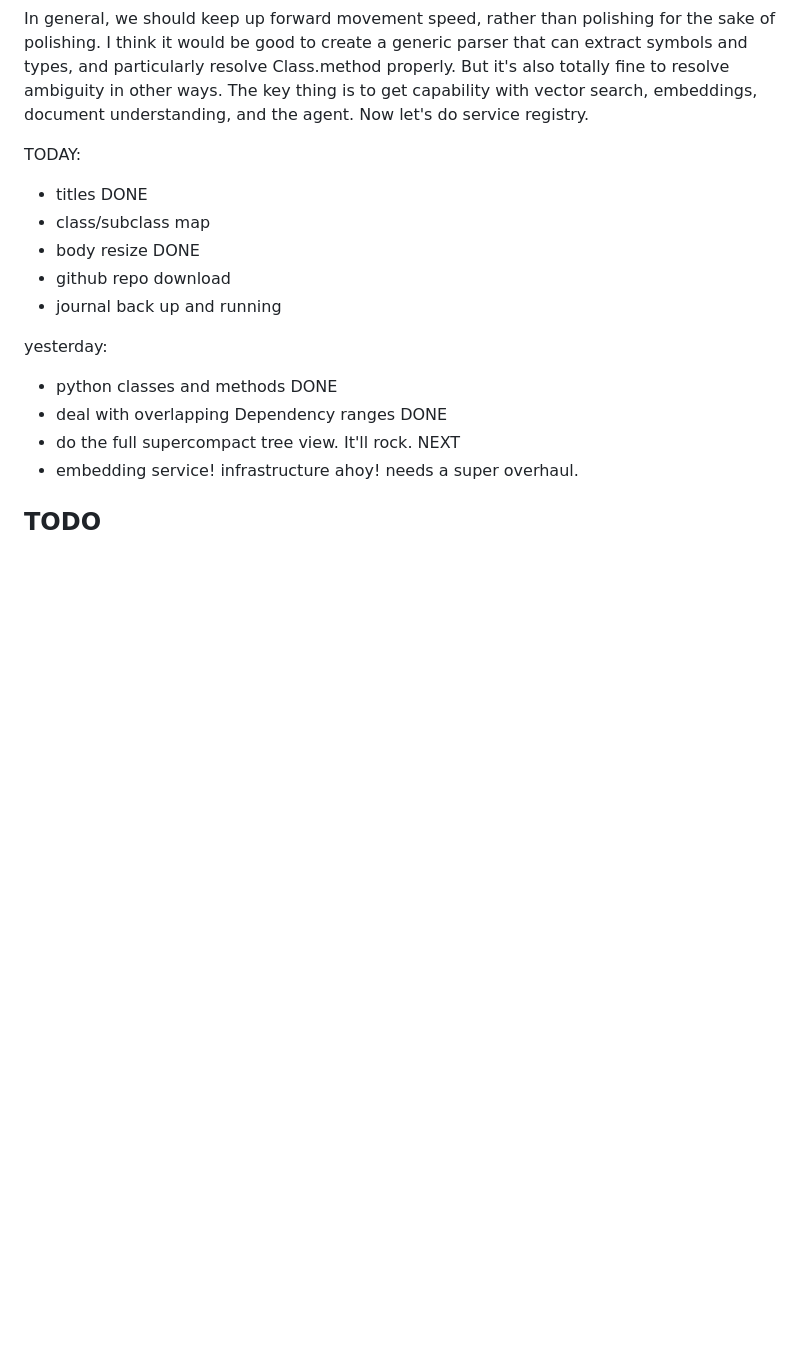
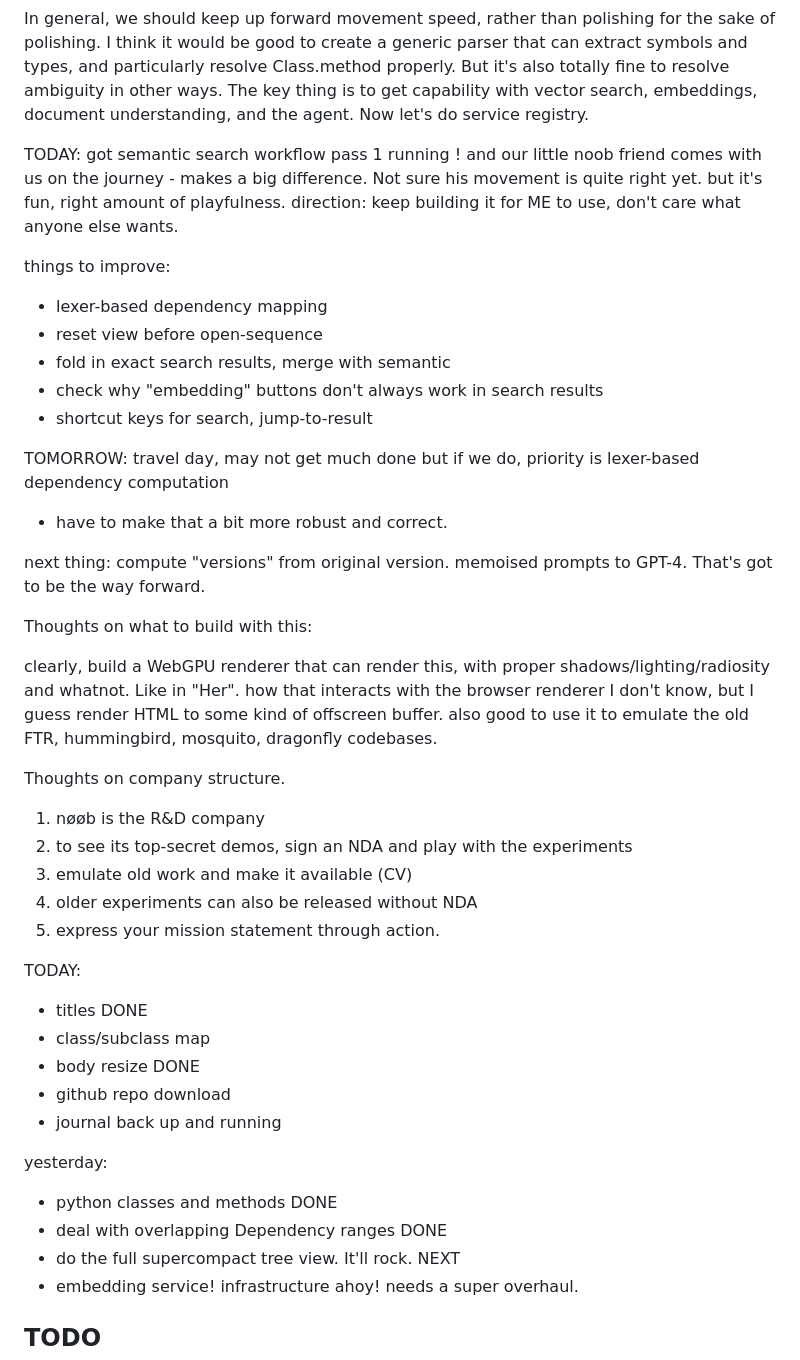
Before and after one commit to asnar00/firefly, a Markdown page: readme.md, the part around the change. Drawn GitHub-style; blank space fills up the shorter version.

```diff
--- a/readme.md
+++ b/readme.md
@@ -69,6 +69,39 @@ But it's also totally fine to resolve ambiguity in other ways.
 The key thing is to get capability with vector search, embeddings, document understanding, and the agent.
 Now let's do service registry.
 
+TODAY:
+got semantic search workflow pass 1 running !
+and our little noob friend comes with us on the journey - makes a big difference. Not sure his movement is quite right yet.
+but it's fun, right amount of playfulness.
+direction: keep building it for ME to use, don't care what anyone else wants.
+
+things to improve:
+- lexer-based dependency mapping
+- reset view before open-sequence
+- fold in exact search results, merge with semantic
+- check why "embedding" buttons don't always work in search results
+- shortcut keys for search, jump-to-result
+
+TOMORROW: travel day, may not get much done
+but if we do, priority is lexer-based dependency computation
+- have to make that a bit more robust and correct.
+
+next thing: compute "versions" from original version.
+memoised prompts to GPT-4. That's got to be the way forward.
+
+Thoughts on what to build with this:
+
+clearly, build a WebGPU renderer that can render this, with proper shadows/lighting/radiosity and whatnot. Like in "Her".
+how that interacts with the browser renderer I don't know, but I guess render HTML to some kind of offscreen buffer.
+also good to use it to emulate the old FTR, hummingbird, mosquito, dragonfly codebases.
+
+Thoughts on company structure.
+
+1. nøøb is the R&D company
+2. to see its top-secret demos, sign an NDA and play with the experiments
+3. emulate old work and make it available (CV)
+4. older experiments can also be released without NDA
+5. express your mission statement through action.
 
 TODAY:
 - titles DONE
```
Also changed, not shown: asnaroo.md (added, +40 -0 lines).
